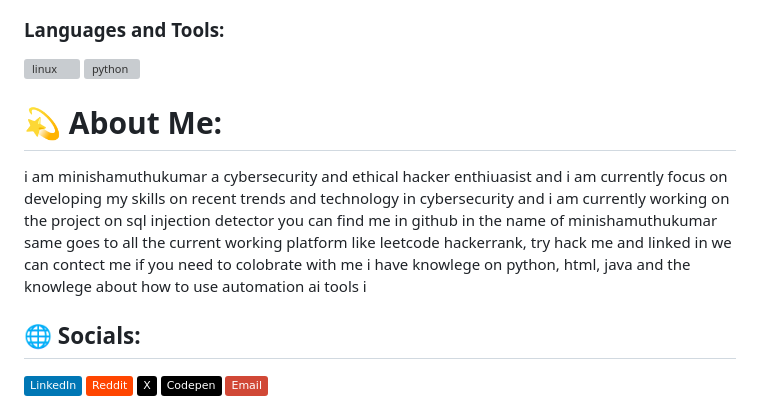
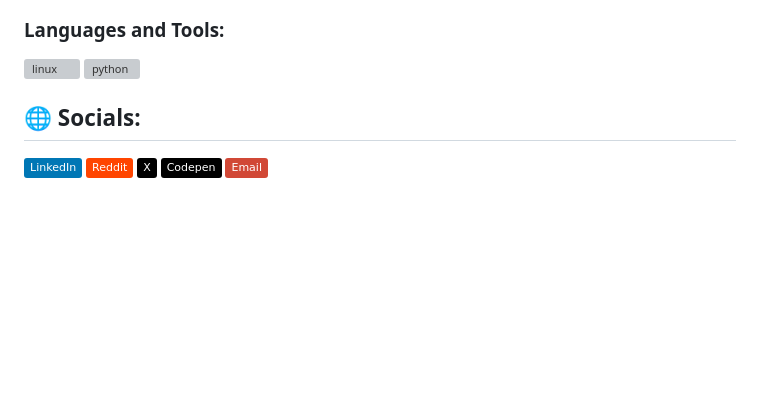
Before and after one commit to MinishaMuthukumar/MinishaMuthukumar, a Markdown page: README.md, the part around the change. Drawn GitHub-style; badges without logos; blank space fills up the shorter version; grey boxes are pictures that could not be loaded.

```diff
--- a/README.md
+++ b/README.md
@@ -19,9 +19,6 @@
 <h3 align="left">Languages and Tools:</h3>
 <p align="left"> <a href="https://www.linux.org/" target="_blank" rel="noreferrer"> <img src="https://raw.githubusercontent.com/devicons/devicon/master/icons/linux/linux-original.svg" alt="linux" width="40" height="40"/> </a> <a href="https://www.python.org" target="_blank" rel="noreferrer"> <img src="https://raw.githubusercontent.com/devicons/devicon/master/icons/python/python-original.svg" alt="python" width="40" height="40"/> </a> </p>
 
-# 💫 About Me:
-i am minishamuthukumar a cybersecurity and ethical hacker enthiuasist and i am currently focus on developing my skills on recent trends and technology in cybersecurity and i am currently working on the project on sql injection detector you can find me in github in the name of minishamuthukumar same goes to all the current working platform like leetcode hackerrank, try hack me and linked in we can contect me if you need to colobrate with me  i have knowlege on python, html, java and the knowlege about how to use automation ai tools i
-
 
 ## 🌐 Socials:
 [![LinkedIn](https://img.shields.io/badge/LinkedIn-%230077B5.svg?logo=linkedin&logoColor=white)](https://linkedin.com/in/minishamuthukumar) [![Reddit](https://img.shields.io/badge/Reddit-%23FF4500.svg?logo=Reddit&logoColor=white)](https://reddit.com/user/minishamuthukumar) [![X](https://img.shields.io/badge/X-black.svg?logo=X&logoColor=white)](https://x.com/minishamuthukumar) [![Codepen](https://img.shields.io/badge/Codepen-000000?logo=codepen&logoColor=white)](https://codepen.io/minishamuthukumar) [![email](https://img.shields.io/badge/Email-D14836?logo=gmail&logoColor=white)](mailto:minishamuthukumar123@gmail.com)
```
